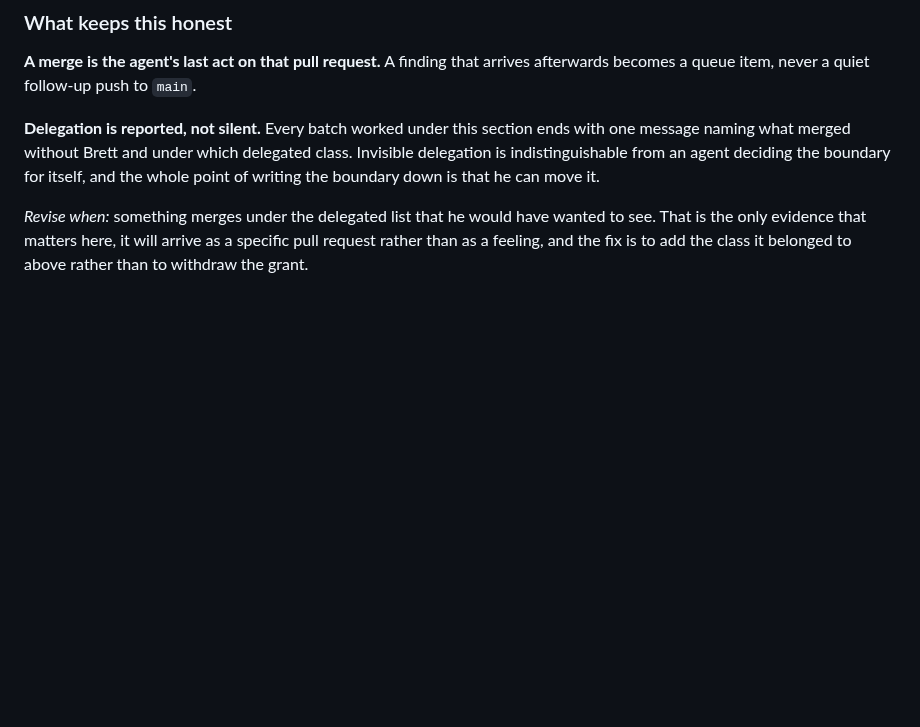
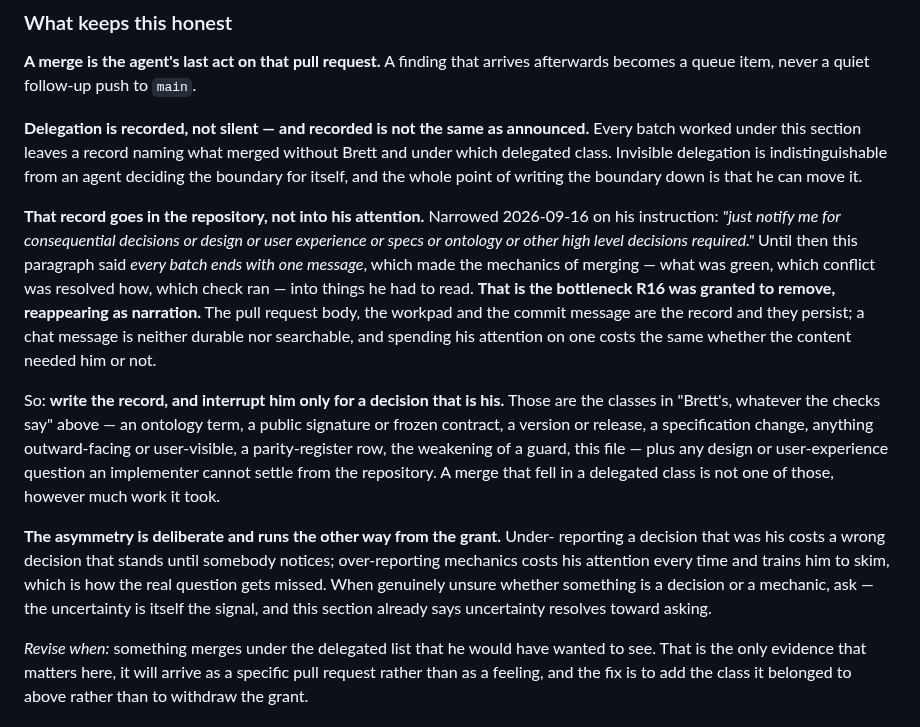
Before and after one commit to salmon-data-mobilization/metasalmon, a Markdown page: HUB.md, the part around the change. Rendered like a GitHub page; blank space fills up the shorter version.

Commit message:
Narrow what reaches Brett to decisions, on his instruction
Ruling, 2026-09-16: *"just notify me for consequential decisions or design or
user experience or specs or ontology or other high level decisions required."*

The delegated-merge section said every batch ends with one message naming what
merged and under which class. That made the mechanics of merging --- what was
green, which conflict was resolved how, which check ran --- into things he had to
read, which is **the bottleneck R16 was granted to remove, reappearing as
narration**. The requirement was never really about a message; it was about the
delegation being visible and reversible, and a pull request body, a workpad and a
commit message do that better, because they persist and are searchable while a
chat message is neither.

So the rule is now *recorded, not announced*: write the record, interrupt him
only for a decision that is his. The list of those is the one this file already
keeps in "Brett's, whatever the checks say" --- ontology terms, public signatures
and frozen contracts, versions and releases, specification changes, anything
outward-facing, parity-register rows, the weakening of a guard, this file ---
plus any design or user-experience question an implementer cannot settle from the
repository.

The asymmetry is stated where the rule is, because it runs the other way from the
grant it sits under. Under-reporting a decision that was his costs a wrong
decision standing until somebody notices; over-reporting mechanics costs his
attention every time and trains him to skim, which is how the real question gets
missed. Genuine uncertainty about which a thing is resolves toward asking, which
is what the surrounding section already says about everything else.

`.hub/agent-brief.md` gains the same boundary for an agent's report back --- and
cites HUB.md for the list rather than copying it, which is the rule the brief
exists to demonstrate.

Verified: `hub_queue.py lint` OK, `check` OK,
`scripts/tests/test_hub_claim.sh` RESULT PASS passed 34 failed 0 skipped 0,
`git diff --check` clean.

Co-Authored-By: Claude Opus 5 <noreply@anthropic.com>
Claude-Session: https://claude.ai/code/session_01GvKPd1YpcrUYP6D4eMUPvD

```diff
--- a/HUB.md
+++ b/HUB.md
@@ -906,11 +906,38 @@ Four conditions, all of them, before an agent merges one:
 **A merge is the agent's last act on that pull request.** A finding that arrives
 afterwards becomes a queue item, never a quiet follow-up push to `main`.
 
-**Delegation is reported, not silent.** Every batch worked under this section
-ends with one message naming what merged without Brett and under which
-delegated class. Invisible delegation is indistinguishable from an agent
-deciding the boundary for itself, and the whole point of writing the boundary
-down is that he can move it.
+**Delegation is recorded, not silent — and recorded is not the same as
+announced.** Every batch worked under this section leaves a record naming what
+merged without Brett and under which delegated class. Invisible delegation is
+indistinguishable from an agent deciding the boundary for itself, and the whole
+point of writing the boundary down is that he can move it.
+
+**That record goes in the repository, not into his attention.** Narrowed
+2026-09-16 on his instruction: *"just notify me for consequential decisions or
+design or user experience or specs or ontology or other high level decisions
+required."* Until then this paragraph said *every batch ends with one message*,
+which made the mechanics of merging — what was green, which conflict was
+resolved how, which check ran — into things he had to read. **That is the
+bottleneck R16 was granted to remove, reappearing as narration.** The pull
+request body, the workpad and the commit message are the record and they persist;
+a chat message is neither durable nor searchable, and spending his attention on
+one costs the same whether the content needed him or not.
+
+So: **write the record, and interrupt him only for a decision that is his.**
+Those are the classes in "Brett's, whatever the checks say" above — an ontology
+term, a public signature or frozen contract, a version or release, a
+specification change, anything outward-facing or user-visible, a parity-register
+row, the weakening of a guard, this file — plus any design or user-experience
+question an implementer cannot settle from the repository. A merge that fell in a
+delegated class is not one of those, however much work it took.
+
+**The asymmetry is deliberate and runs the other way from the grant.** Under-
+reporting a decision that was his costs a wrong decision that stands until
+somebody notices; over-reporting mechanics costs his attention every time and
+trains him to skim, which is how the real question gets missed. When genuinely
+unsure whether something is a decision or a mechanic, ask — the uncertainty is
+itself the signal, and this section already says uncertainty resolves toward
+asking.
 
 *Revise when:* something merges under the delegated list that he would have
 wanted to see. That is the only evidence that matters here, it will arrive as a
```
Also changed, not shown: .hub/agent-brief.md (+10 -0 lines).
